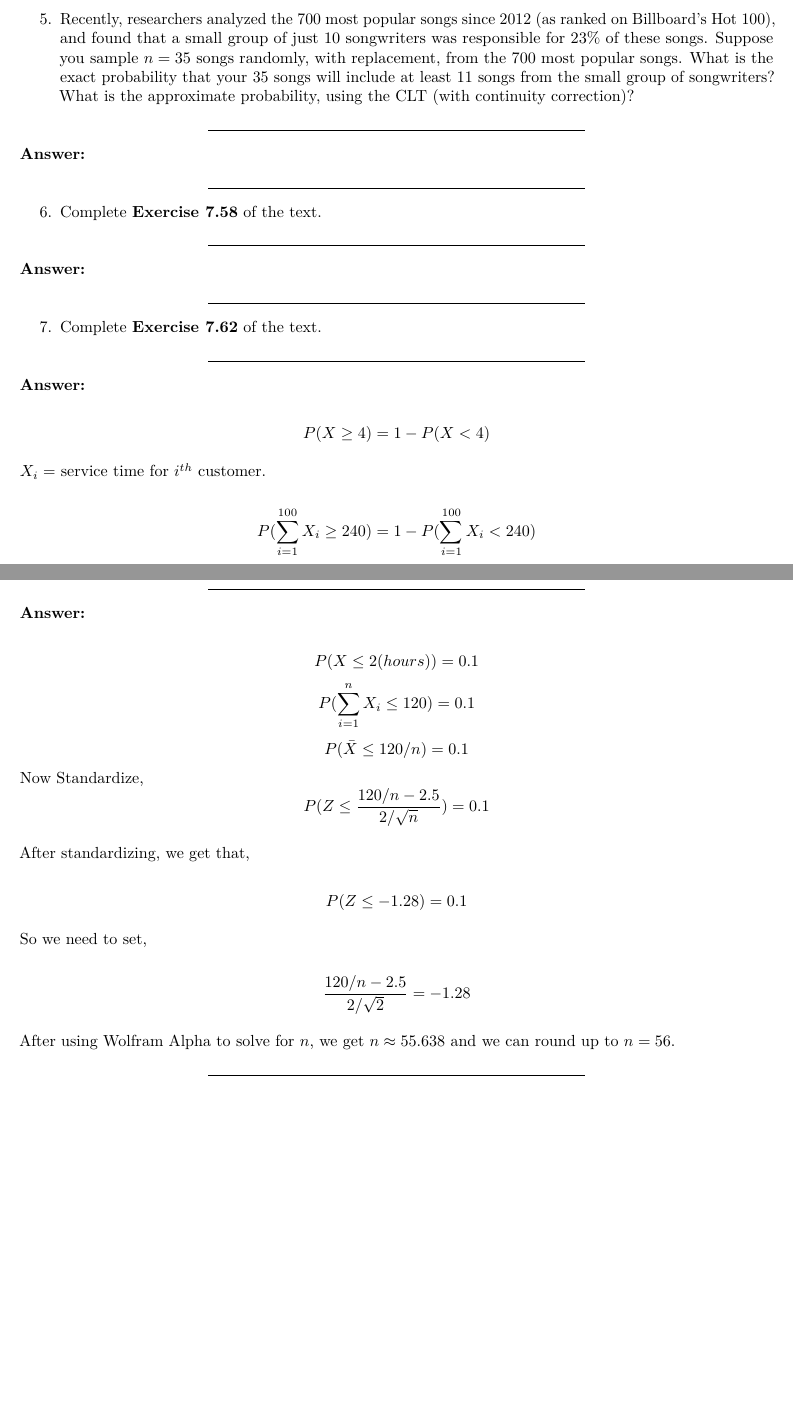
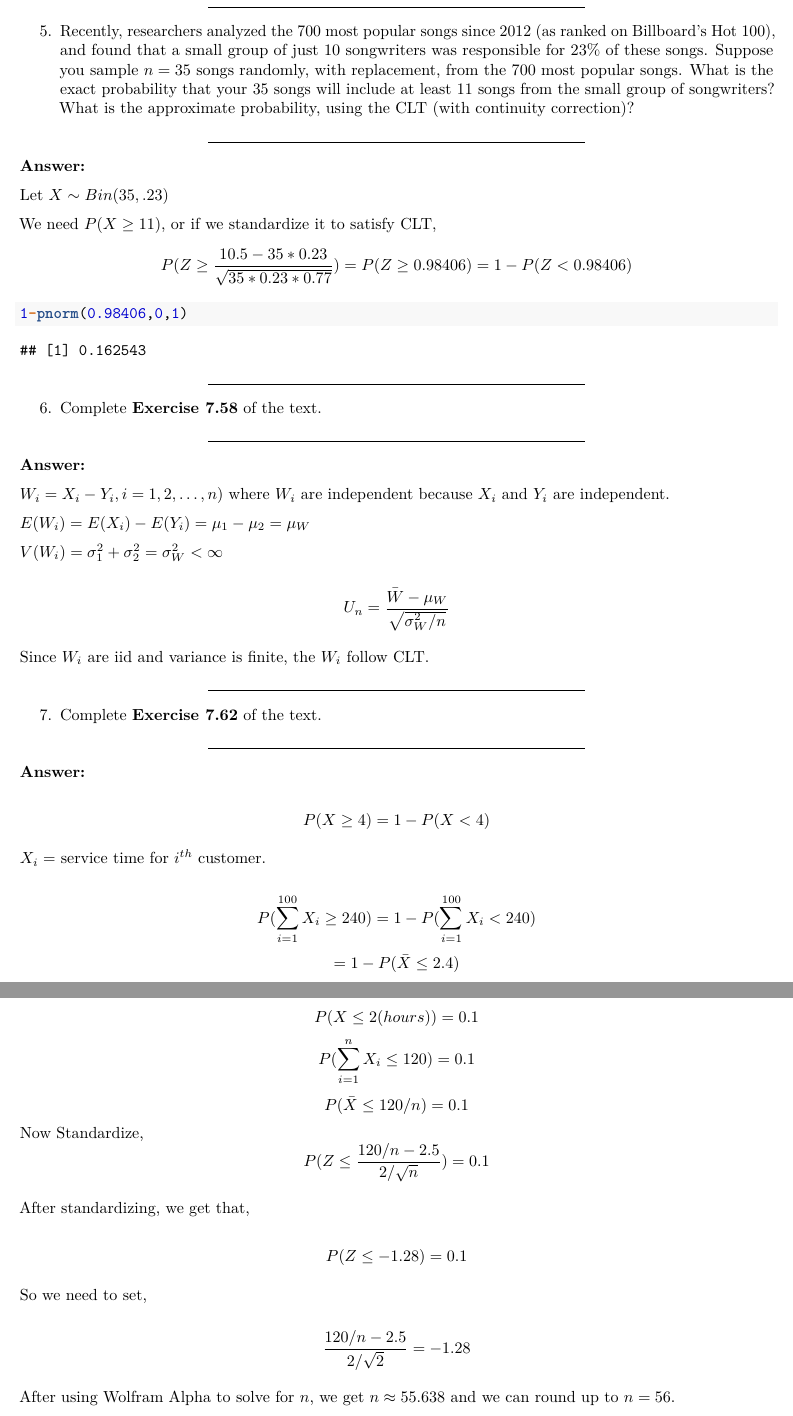
Before and after one commit to oshank/STAT-430, an R Markdown document (Homework 3/STAT430_2019_3.Rmd): two parts of pages 4 and 5 of 5 before the commit and two parts of pages 5 and 6 of 6 after it, joined at a grey line, cut so that both start at the same text, the shorter picture padded with empty space. The pictures show the output file Homework 3/STAT430_2019_3.pdf that the author committed with the source.

Commit message:
Done with 3

````diff
--- a/Homework 3/STAT430_2019_3.Rmd
+++ b/Homework 3/STAT430_2019_3.Rmd
@@ -179,6 +179,18 @@ These results are very similar to the exact probabilities.
 **Answer:**
 
 
+Let $X \sim Bin(35, .23)$
+
+We need $P(X\ge 11)$, or if we standardize it to satisfy CLT,
+$$P(Z \ge \frac{10.5-35*0.23}{\sqrt{35*0.23*0.77}})= P(Z \ge 0.98406) = 1 - P(Z<0.98406)$$
+```{r}
+
+1-pnorm(0.98406,0,1)
+
+```
+
+
+
 *********************************************************************************
 
 6. Complete **Exercise 7.58** of the text.
@@ -186,6 +198,18 @@ These results are very similar to the exact probabilities.
 *********************************************************************************
 
 **Answer:**
+
+
+$W_i = X_i -Y_i , i=1,2,\ldots,n)$ where $W_i$ are independent because $X_i$ and $Y_i$ are independent.
+
+$E(W_i) = E(X_i) - E(Y_i) = \mu_1 - \mu_2 = \mu_W$
+
+$V(W_i) = \sigma_1^2 + \sigma_2^2 = \sigma_W^2 < \infty$
+
+$$U_n = \frac{\bar W - \mu_W}{\sqrt{\sigma_W^2/n}}$$
+
+Since $W_i$ are iid and variance is finite, the $W_i$ follow CLT.
+
 
 
 *********************************************************************************
````
Also changed, not shown: Homework 3/STAT430_2019_3.pdf.
